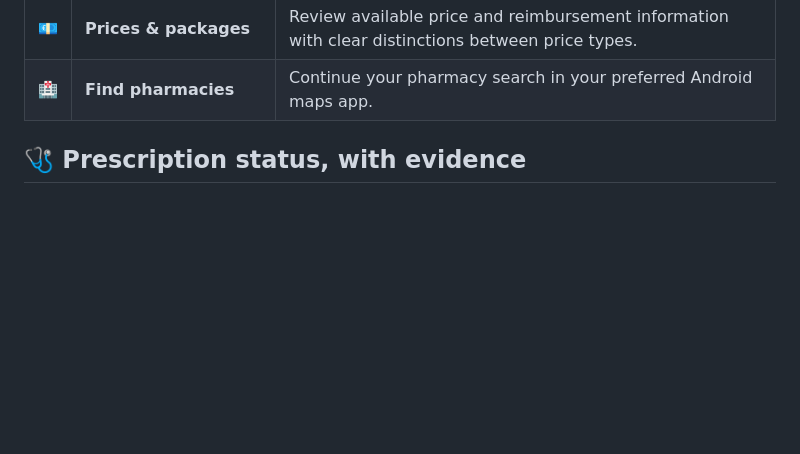
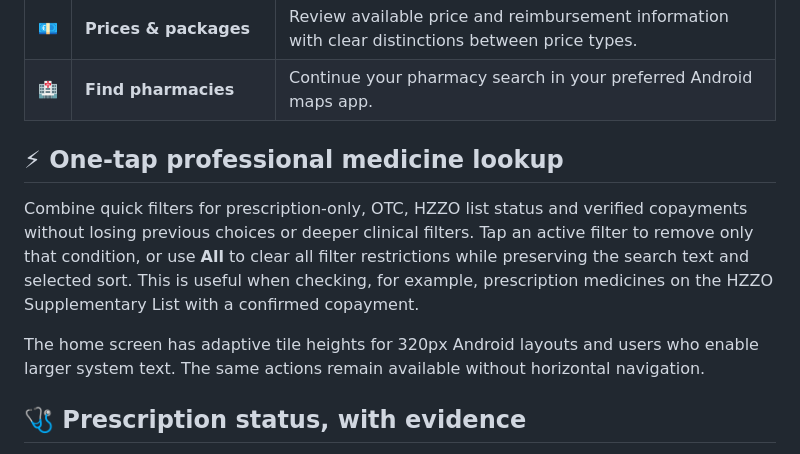
Before and after one commit to bren-wp/MediX, a Markdown page: README.md, the part around the change. Rendered like a GitHub page; blank space fills up the shorter version.

Commit message:
docs: explain clinician-friendly compound filters and adaptive Android home actions

```diff
--- a/README.md
+++ b/README.md
@@ -48,6 +48,12 @@ The medicine identity comes from the **official HALMED medicine catalog**. HZZO
 | ❤️ | **Your favorites** | Keep frequently used medicine records within easy reach. |
 | 💶 | **Prices & packages** | Review available price and reimbursement information with clear distinctions between price types. |
 | 🏥 | **Find pharmacies** | Continue your pharmacy search in your preferred Android maps app. |
+
+## ⚡ One-tap professional medicine lookup
+
+Combine quick filters for prescription-only, OTC, HZZO list status and verified copayments without losing previous choices or deeper clinical filters. Tap an active filter to remove only that condition, or use **All** to clear all filter restrictions while preserving the search text and selected sort. This is useful when checking, for example, prescription medicines on the HZZO Supplementary List with a confirmed copayment.
+
+The home screen has adaptive tile heights for 320px Android layouts and users who enable larger system text. The same actions remain available without horizontal navigation.
 
 ## 🩺 Prescription status, with evidence
 
```
